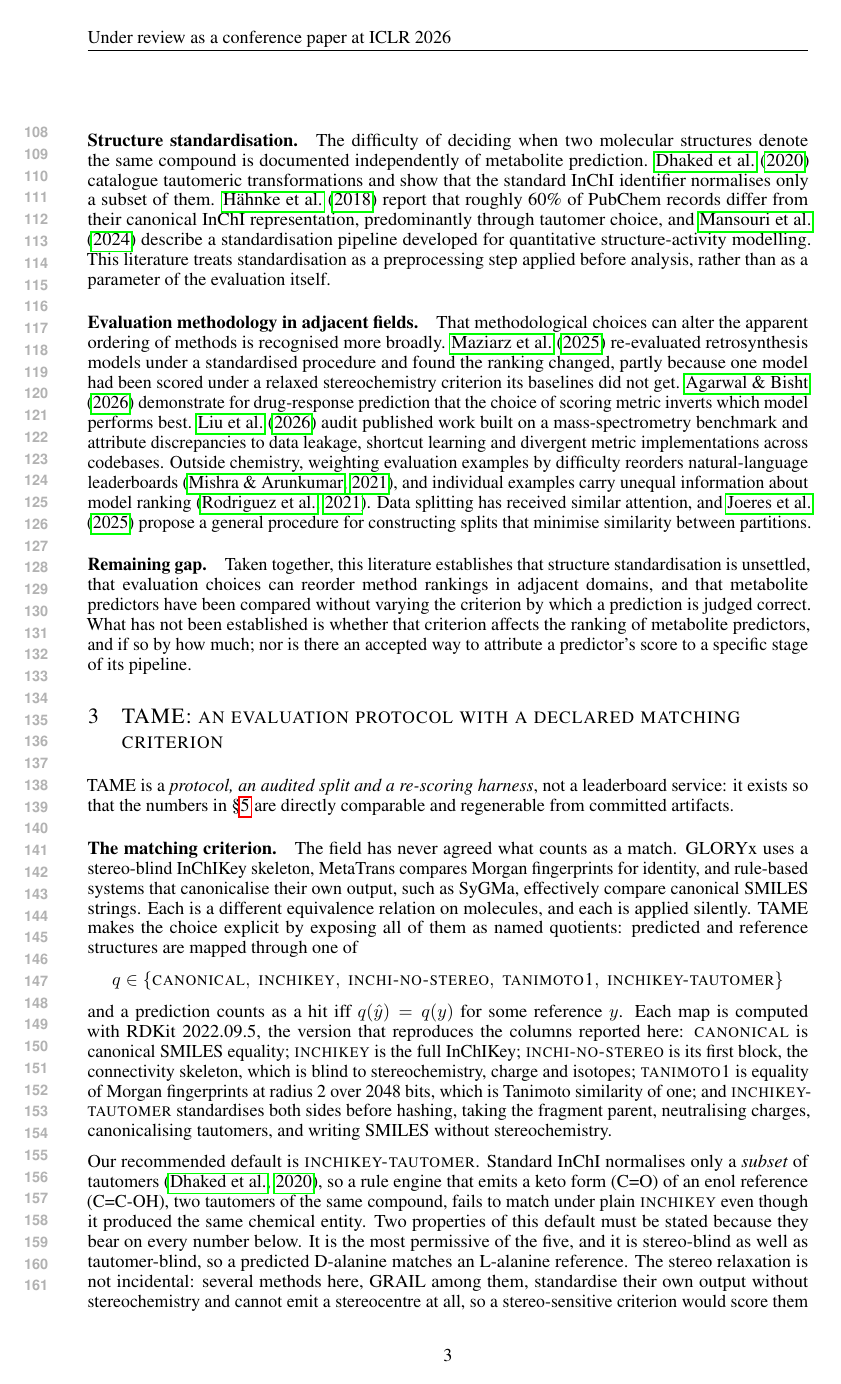
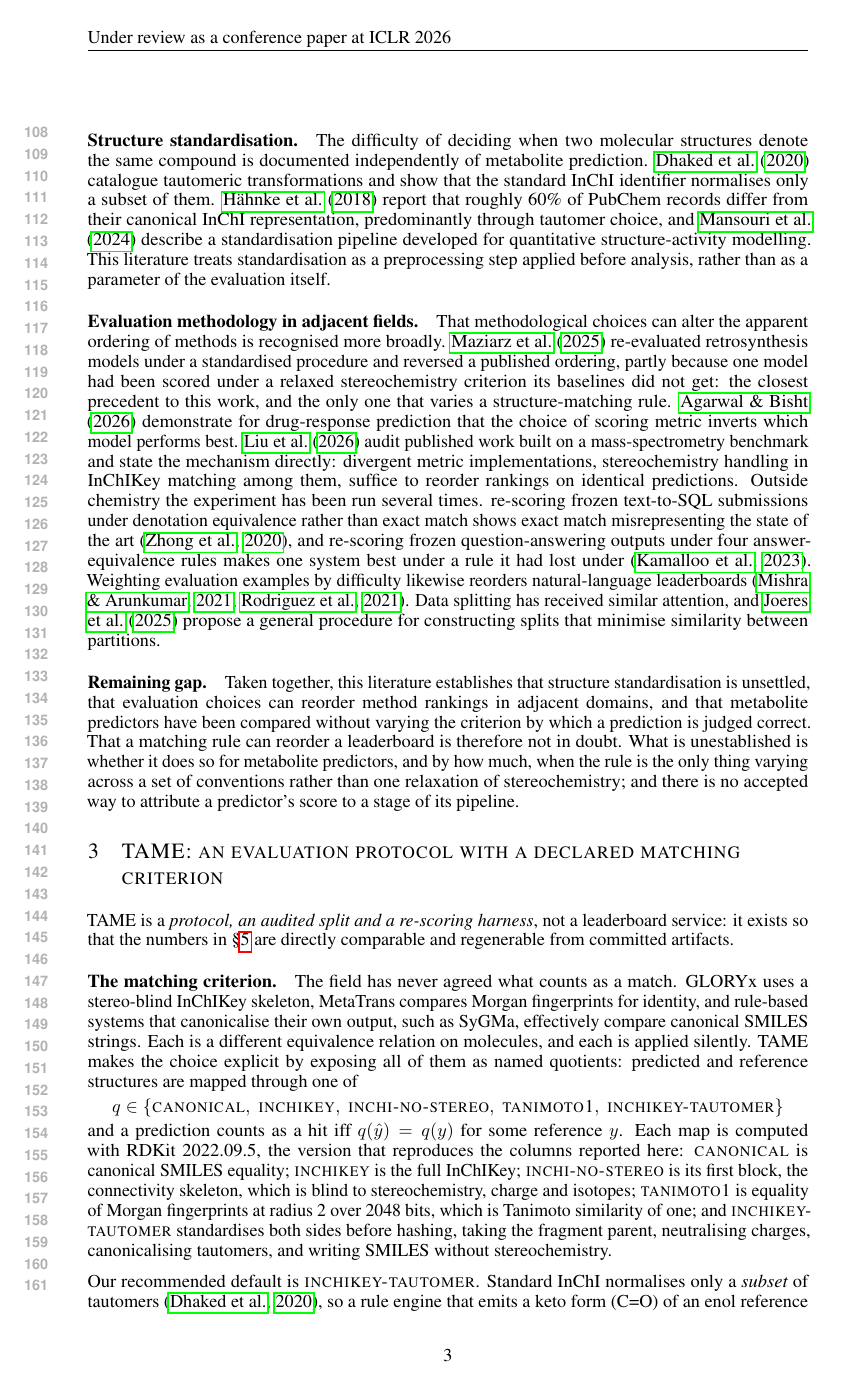
Before and after one commit to doctawho42/GRAIL, a LaTeX paper (paper/grail_iclr.tex): page 3 of 24. Compiled offline with pdfLaTeX.

Commit message:
fix(paper): scope the novelty claim to what the literature leaves open
A five-angle literature check found the paper's central claim already
published, three times outside chemistry and half-published inside it. The
claims as written were refutable by anyone who knew one of those papers.

Already published, in the paper's own experimental shape: re-scoring frozen
text-to-SQL submissions under denotation equivalence shows exact match
misrepresenting the state of the art (Zhong et al., EMNLP 2020); re-scoring
frozen question-answering outputs under four answer-equivalence rules makes one
system best under a rule it had lost under (Kamalloo et al., ACL 2023). In
chemistry, Maziarz et al. already reversed a published retrosynthesis ordering
by tightening a stereochemistry criterion, and the mass-spectrometry audit this
paper already cited states the mechanism outright: divergent metric
implementations, stereochemistry handling in InChIKey matching among them,
suffice to reorder rankings on identical predictions.

Three sentences withdrawn or scoped. The abstract said the decision is "never
varied"; it now says this field has never varied it. The introduction said the
assumption "has not been examined"; it now says this field has not examined it.
The claim that no study has asked whether the choice affects ranking is
replaced by the true statement: the question has been answered elsewhere in the
affirmative, which is why it is worth asking here.

Related Work now names the closest precedents as precedents rather than as
loosely related work, Maziarz explicitly as the closest, and the two
non-chemistry re-scorings are cited.

The decomposition is presented as a formalisation. Splitting coverage from
ranking is not new in metabolite prediction; what this adds is an exact split,
selection separated from ranking within it, and the dependence on a declared
matching criterion.

What survives as new, and is what the paper now claims: nobody has done this in
metabolite-structure prediction, where each paper fixes one convention and never
varies it, and nobody anywhere sweeps five identity conventions as the single
varying factor rather than relaxing stereochemistry alone.

The reading note on GRAIL's several recall figures moves to Appendix F to pay
for the additions. Main text 9 pages, builds clean.

```diff
--- a/paper/grail_iclr.tex
+++ b/paper/grail_iclr.tex
@@ -163,21 +164,26 @@ preprocessing step applied before analysis, rather than as a parameter of the ev
 
 \paragraph{Evaluation methodology in adjacent fields.} That methodological choices can alter the
 apparent ordering of methods is recognised more broadly. \citet{Maziarz_2025} re-evaluated retrosynthesis models under a
-standardised procedure and found the ranking changed, partly because one model had been scored
-under a relaxed stereochemistry criterion its baselines did not get. \citet{agarwal2026metric} demonstrate for drug-response prediction that the choice
-of scoring metric inverts which model performs best. \citet{liu2026massspecgymwild} audit published
-work built on a mass-spectrometry benchmark and attribute discrepancies to data leakage, shortcut
-learning and divergent metric implementations across codebases. Outside chemistry, weighting evaluation
-examples by difficulty reorders natural-language leaderboards \citep{Mishra_2021}, and individual
-examples carry unequal information about model ranking \citep{Rodriguez_2021}. Data splitting has received similar attention, and \citet{Joeres_2025}
+standardised procedure and reversed a published ordering, partly because one model had been scored
+under a relaxed stereochemistry criterion its baselines did not get: the closest precedent to this
+work, and the only one that varies a structure-matching rule. \citet{agarwal2026metric} demonstrate for drug-response prediction that the choice
+of scoring metric inverts which model performs best. \citet{liu2026massspecgymwild} audit published work built on a mass-spectrometry benchmark and
+state the mechanism directly: divergent metric implementations, stereochemistry handling in
+InChIKey matching among them, suffice to reorder rankings on identical predictions. Outside
+chemistry the experiment has been run several times. re-scoring frozen text-to-SQL submissions under denotation
+equivalence rather than exact match shows exact match misrepresenting the state of the art
+\citep{Zhong_2020}, and re-scoring frozen question-answering outputs under four answer-equivalence
+rules makes one system best under a rule it had lost under \citep{Kamalloo_2023}. Weighting evaluation examples by difficulty likewise reorders
+natural-language leaderboards \citep{Mishra_2021, Rodriguez_2021}. Data splitting has received similar attention, and \citet{Joeres_2025}
 propose a general procedure for constructing splits that minimise similarity between partitions.
 
 \paragraph{Remaining gap.} Taken together, this literature establishes that structure
 standardisation is unsettled, that evaluation choices can reorder method rankings in adjacent
 domains, and that metabolite predictors have been compared without varying the criterion by which
-a prediction is judged correct. What has not been established is whether that criterion affects
-the ranking of metabolite predictors, and if so by how much; nor is there an accepted way to
-attribute a predictor's score to a specific stage of its pipeline.
+a prediction is judged correct. That a matching rule can reorder a leaderboard is therefore not in doubt. What is unestablished is
+whether it does so for metabolite predictors, and by how much, when the rule is the only thing
+varying across a set of conventions rather than one relaxation of stereochemistry; and there is no
+accepted way to attribute a predictor's score to a stage of its pipeline.
 
 \section{TAME: an evaluation protocol with a declared matching criterion}
 \label{sec:tame}
```
Also changed, not shown: paper/app/xdomain.tex (+10 -0 lines), paper/refs.bib (+16 -0 lines), paper/grail_iclr.tex (31 more changed lines).
